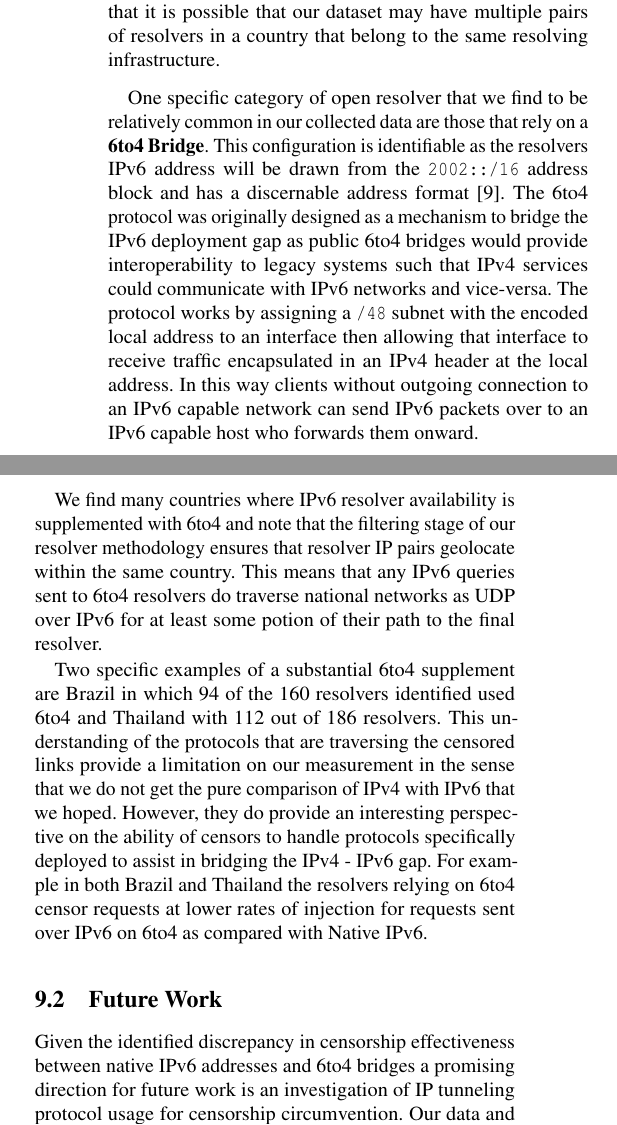
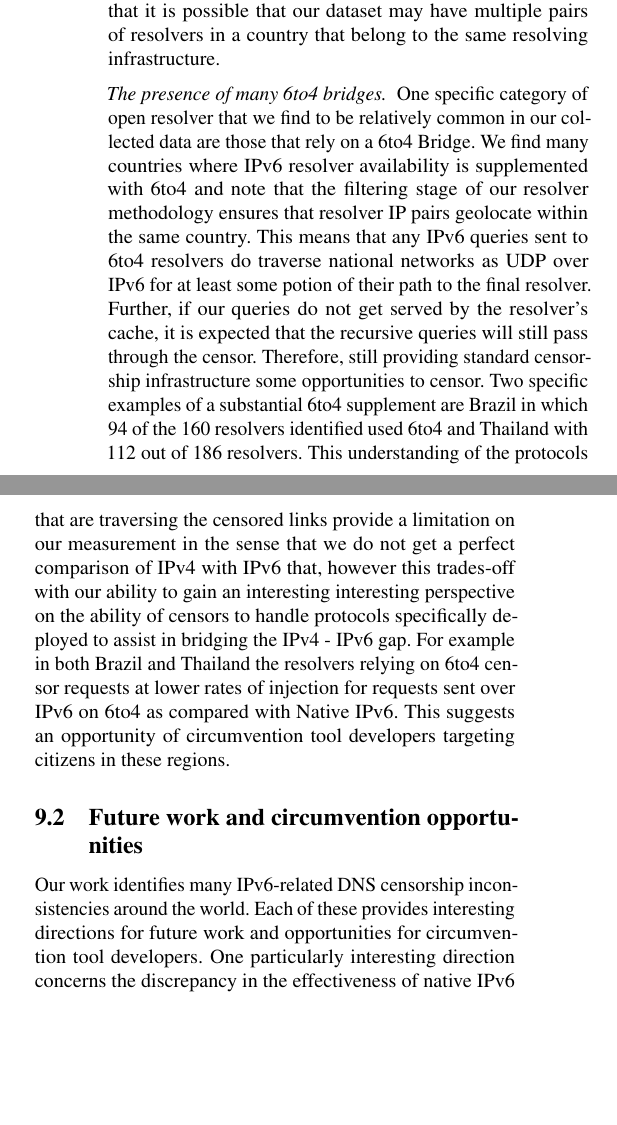
Before and after one commit to timartiny/v4vsv6, a LaTeX paper (paper/main.tex, which reads paper/discussion.tex): two parts of the columns of page 13 of 17, joined at a grey line, cut so that both start at the same text, the shorter picture padded with empty space. Compiled offline with pdfLaTeX; a LaTeX package or settings file that is missing is left out.

Commit message:
discussion pass

```diff
--- a/paper/discussion.tex
+++ b/paper/discussion.tex
@@ -94,45 +94,38 @@ exploit the censorship gaps identified in this work. On the other hand, this
 choice means that it is possible that our dataset may have multiple pairs of
 resolvers in a country that belong to the same resolving infrastructure.
 
+\parait{The presence of many 6to4 bridges.}
 One specific category of open resolver that we find to be relatively common in
-our collected data are those that rely on a \textbf{6to4 Bridge}. This
-configuration is identifiable as the resolvers IPv6 address will be drawn from
-the \texttt{2002::/16} address block and has a discernable address
-format~\cite{RFC3056}. The 6to4 protocol was originally designed as a mechanism
-to bridge the IPv6 deployment gap as public 6to4 bridges would provide
-interoperability to legacy systems such that IPv4 services could communicate
-with IPv6 networks and vice-versa. The protocol works by assigning a
-\texttt{/48} subnet with the encoded local address to an interface
-then allowing that interface to receive traffic encapsulated in an IPv4 header
-at the local address. In this way clients without outgoing connection to an IPv6
-capable network can send IPv6 packets over to an IPv6 capable host who forwards
-them onward.
-
-We find many countries where IPv6 resolver availability is supplemented with
-6to4 and note that the filtering stage of our resolver methodology ensures that
-resolver IP pairs geolocate within the same country. This means that any IPv6
-queries sent to 6to4 resolvers do traverse national networks as UDP over IPv6
-for at least some potion of their path to the final resolver.
-
-Two specific examples of a substantial 6to4 supplement are Brazil in which 94 of
-the 160 resolvers identified used 6to4 and Thailand with 112 out of 186
+our collected data are those that rely on a {6to4 Bridge}. We find many
+countries where IPv6 resolver availability is supplemented with 6to4 and note
+that the filtering stage of our resolver methodology ensures that resolver IP
+pairs geolocate within the same country. This means that any IPv6 queries sent
+to 6to4 resolvers do traverse national networks as UDP over IPv6 for at least
+some potion of their path to the final resolver. Further, if our queries do not
+get served by the resolver's cache, it is expected that the recursive queries
+will still pass through the censor. Therefore, still providing standard
+censorship infrastructure some opportunities to censor.
+%
+Two specific examples of a substantial 6to4 supplement are Brazil in which 94
+of the 160 resolvers identified used 6to4 and Thailand with 112 out of 186
 resolvers. This understanding of the protocols that are traversing the censored
 links provide a limitation on our measurement in the sense that we do not get
-the pure comparison of IPv4 with IPv6 that we hoped. However, they do provide an
-interesting perspective on the ability of censors to handle protocols
-specifically deployed to assist in bridging the IPv4 - IPv6 gap. For example in
-both Brazil and Thailand the resolvers relying on 6to4 censor requests at lower
-rates of injection for requests sent over IPv6 on 6to4 as compared with Native
-IPv6.
+a perfect comparison of IPv4 with IPv6 that, however this trades-off with our
+ability to gain an interesting interesting perspective on the ability of
+censors to handle protocols specifically deployed to assist in bridging the
+IPv4 - IPv6 gap. For example in both Brazil and Thailand the resolvers relying
+on 6to4 censor requests at lower rates of injection for requests sent over IPv6
+on 6to4 as compared with Native IPv6. This suggests an opportunity of
+circumvention tool developers targeting citizens in these regions.
 
 % Do the non-6to4 resolvers in bangladesh and iran cluster by domain with the
 % IPv4 censoring resolvers?
 
-\subsection{Future Work}
+\subsection{Future work and circumvention opportunities}
 \label{sec:discussion:future_work}
-
-Given the identified discrepancy in censorship effectiveness between native IPv6
-addresses and 6to4 bridges a promising direction for future work is an
-investigation of IP tunneling protocol usage for censorship circumvention. Our
-data and particularly Table ~\ref{tab6to4} in the Appendix show that 6to4 is
-censored at rates different from national averages in countries known to censor.
+Our work identifies many IPv6-related DNS censorship inconsistencies around the
+world. Each of these provides interesting directions for future work and
+opportunities for circumvention tool developers.
+%
+One particularly interesting direction concerns the discrepancy in the
+effectiveness of native IPv6 and 6to4-bridged IPv6 censorship. We find that
@@ -153,8 +148,3 @@ encapsulate any next layer.
-We also propose directly extending the measurement that we have made to be
-included in global longitudinal measurement studies examining DNS. The
-methodology that we establish supports sustainable evaluation of global DNS
-censorship.
-
-\subsection{Conclusions}
+\subsection{Conclusions} \label{sec:discussion:conclusions}
 
 The current state of global IPv6 DNS censorship does not divide into a binary
```
Also changed, not shown: paper/discussion.tex (39 more changed lines).
